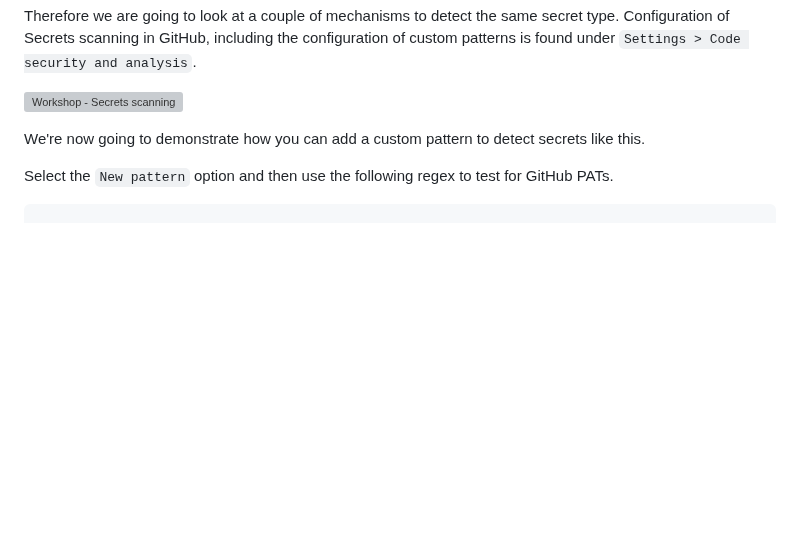
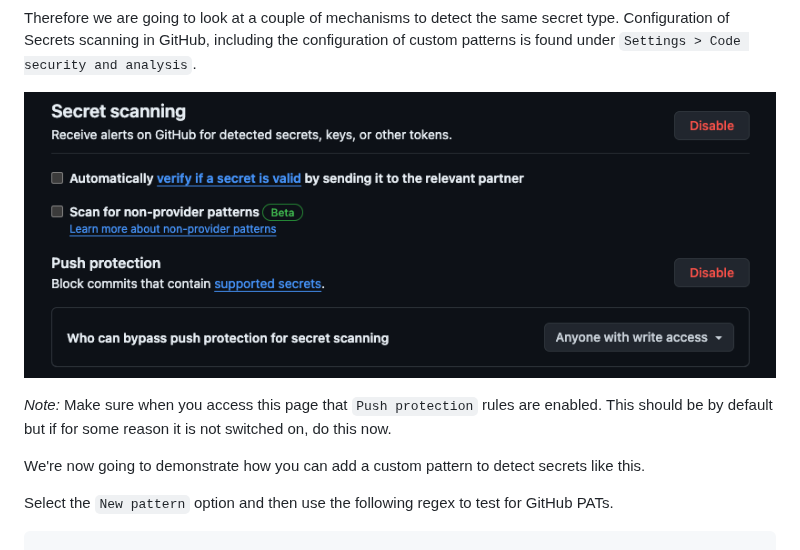
Before and after one commit to tweag/ms-reactor-workshop, a Markdown page: workshop/README.md, the part around the change. Drawn GitHub-style; pictures changed too: workshop/img/secretsconfig.png (added); blank space fills up the shorter version; grey boxes are pictures that could not be loaded.

Commit message:
Add section on Secrets scanning rules settings + screen shot

```diff
--- a/workshop/README.md
+++ b/workshop/README.md
@@ -42,6 +42,9 @@ You can read more at: https://docs.github.com/en/code-security/secret-scanning/t
 Therefore we are going to look at a couple of mechanisms to detect the same secret type. Configuration of Secrets scanning in GitHub, including the configuration of custom patterns is found under `Settings > Code security and analysis`.
 
 ![Workshop - Secrets scanning](./img/secretsconfig.png "Secrets configuration")
+
+*Note:* Make sure when you access this page that `Push protection` rules are enabled. This should be by default but if for some reason it is not switched on, do this now.
+
 
 We're now going to demonstrate how you can add a custom pattern to detect secrets like this.
 
```
